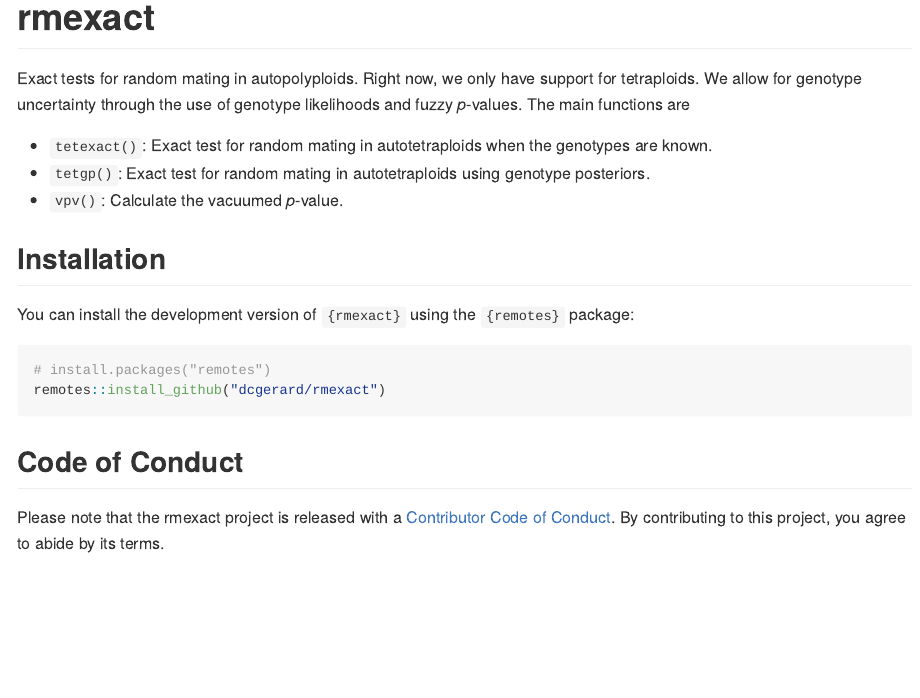
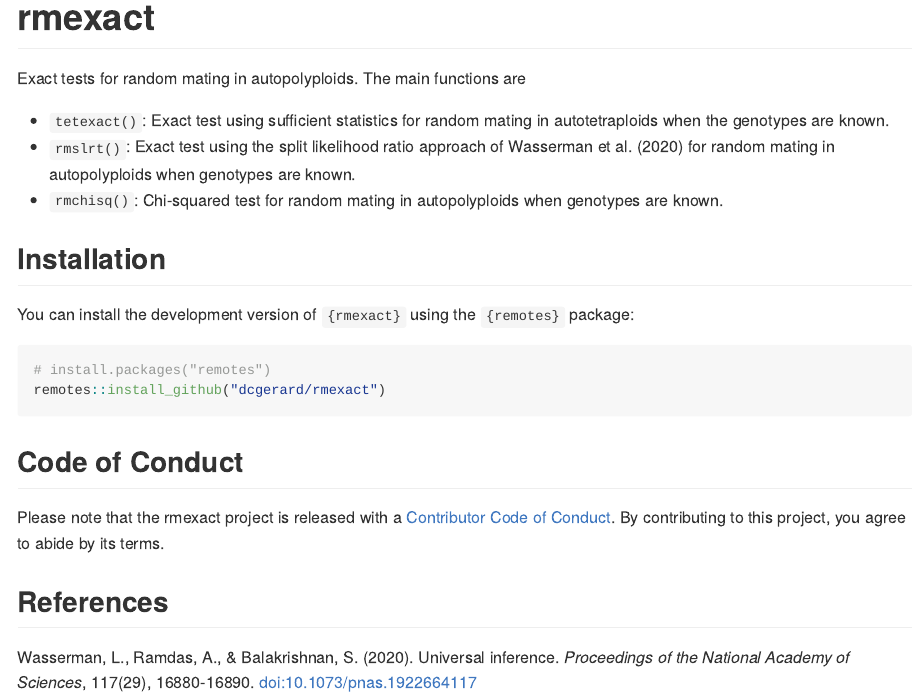
Before and after one commit to gerardlab/rmexact, an R Markdown document (README.Rmd): the page in a window 1100 px wide, from its top. The pictures show the output file README.md that the author committed with the source, drawn offline in the style of GitHub; badge pictures from the web are left out.

Commit message:
update readme, DESCRIPTION, and package docs

```diff
--- a/README.Rmd
+++ b/README.Rmd
@@ -22,11 +22,11 @@ knitr::opts_chunk$set(
 [![Codecov test coverage](https://codecov.io/gh/gerardlab/rmexact/branch/main/graph/badge.svg)](https://app.codecov.io/gh/gerardlab/rmexact?branch=main)
 <!-- badges: end -->
 
-Exact tests for random mating in autopolyploids. Right now, we only have support for tetraploids. We allow for genotype uncertainty through the use of genotype likelihoods and fuzzy *p*-values. The main functions are
+Exact tests for random mating in autopolyploids. The main functions are
 
-- `tetexact()`: Exact test for random mating in autotetraploids when the genotypes are known.
-- `tetgp()`: Exact test for random mating in autotetraploids using genotype posteriors.
-- `vpv()`: Calculate the vacuumed *p*-value.
+- `tetexact()`: Exact test using sufficient statistics for random mating in autotetraploids when the genotypes are known.
+- `rmslrt()`: Exact test using the split likelihood ratio approach of Wasserman et al. (2020) for random mating in autopolyploids when genotypes are known.
+- `rmchisq()`: Chi-squared test for random mating in autopolyploids when genotypes are known.
 
 ## Installation
 
@@ -40,3 +40,7 @@ remotes::install_github("dcgerard/rmexact")
 ## Code of Conduct
 
 Please note that the rmexact project is released with a [Contributor Code of Conduct](https://contributor-covenant.org/version/2/1/CODE_OF_CONDUCT.html). By contributing to this project, you agree to abide by its terms.
+
+## References
+
+Wasserman, L., Ramdas, A., & Balakrishnan, S. (2020). Universal inference. *Proceedings of the National Academy of Sciences*, 117(29), 16880-16890. [doi:10.1073/pnas.1922664117](https://doi.org/10.1073/pnas.1922664117)
```
Also changed, not shown: R/gfreq.R (+4 -4 lines), R/rmexact-package.R (+8 -6 lines), README.md, 2 other files.
